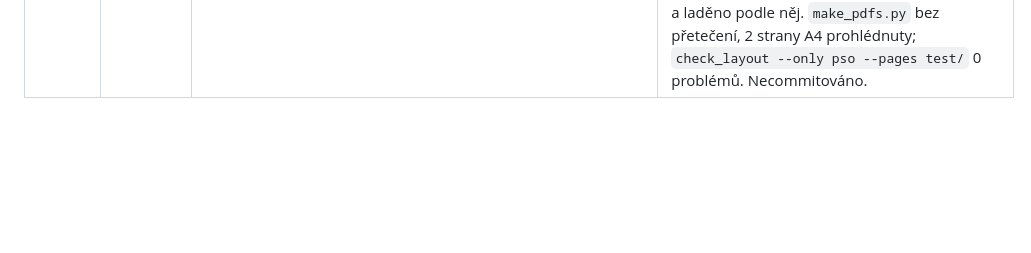
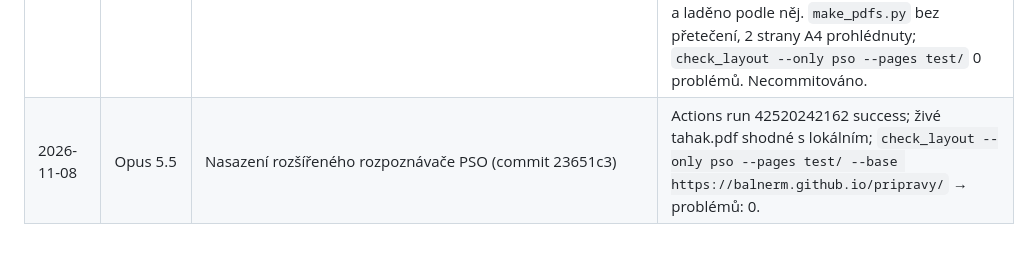
Before and after one commit to BalnerM/pripravy, a Markdown page: RUNS.md, the part around the change. GitHub-like rendering; blank space fills up the shorter version.

Commit message:
RUNS: záznam nasazení rozšířeného rozpoznávače PSO
Co-Authored-By: Claude Opus 5.5 <noreply@anthropic.com>

```diff
--- a/RUNS.md
+++ b/RUNS.md
@@ -61,3 +61,4 @@ Každý záznam: datum, model, co bylo zadáno, jak se výsledek ověřil. (Star
 | 2026-11-08 | Opus 5.5 (`claude-opus-5-5`) | PSO test: statistické tabulky vyhodit i z `tahak_vzorce.pdf`. | Odstraněny tabulky Φ, u_p, t a χ², D_n (zůstávají v `tabulky.pdf`, odkaz v hlavičce a patičce); uvolněné místo využito na větší písmo (9,3 → 10,4 pt), náhodný vektor přesunut na 2. stranu, široké vzorce rozepsány po jednom vztahu na řádek (integrály, E(X+Y)/D(X+Y), CLV, náhodný vektor, χ², K–S, regrese). `make_pdfs.py` nejdřív 4× přetečení kolony na 1. straně (široké řádky, pak náhodný vektor) → bez přetečení, 2 strany A4 prohlédnuty; `check_layout --only pso --pages test/` 0 problémů. Bash heredoc znovu zkrátil `\` ve skriptu → skript zapsán přes Write. Karta v `pso/test/index.html` upravena. Necommitováno. |
 | 2026-11-08 | Opus 5.5 | Commit a push všech změn (taháky PSO bez tabulek; skilly `.claude/` a `prompty-skilly.md`, předem zkontrolovány – bez osobních údajů) | Commity 3939691 a a5aeeff; Actions run 42517270914 success; tahak.pdf, tahak_vzorce.pdf a stránky na živém webu HTTP 200, živé tahak.pdf shodné s lokálním; `check_layout --only pso --pages test/ --base https://balnerm.github.io/pripravy/` → problémů: 0. |
 | 2026-11-08 | Opus 5.5 (`claude-opus-5-5`) | PSO test: rozšířit rozpoznávač v `tahak.pdf`. | Rozpoznávač z 18 na 52 řádků podle skutečných frází ze zadání sad 1–8 a HW1–2 (text přes `pdftotext`), seskupen do 5 bloků (pravděpodobnost, diskrétní, spojitá + normální, limitní věty + vektor, statistika), sloupce fráze → typ → číslo oddílu; menší písmo 6,9 pt, řádky bez zalomení (`.rz3` v `tahak.css`). Místo: „Hledání n“ a Čebyšev přesunuty na začátek 2. strany jako samostatný oddíl 8; 4 duplicitní řádky vyřazeny. První pokus (řádky na 2 řádky) přetekl o ~1 kolonu; PNG z PDF ukazovaly kratší kolony než skutečné rozvržení – proměřeno Playwrightem (getClientRects sekcí) a laděno podle něj. `make_pdfs.py` bez přetečení, 2 strany A4 prohlédnuty; `check_layout --only pso --pages test/` 0 problémů. Necommitováno. |
+| 2026-11-08 | Opus 5.5 | Nasazení rozšířeného rozpoznávače PSO (commit 23651c3) | Actions run 42520242162 success; živé tahak.pdf shodné s lokálním; `check_layout --only pso --pages test/ --base https://balnerm.github.io/pripravy/` → problémů: 0. |
```
